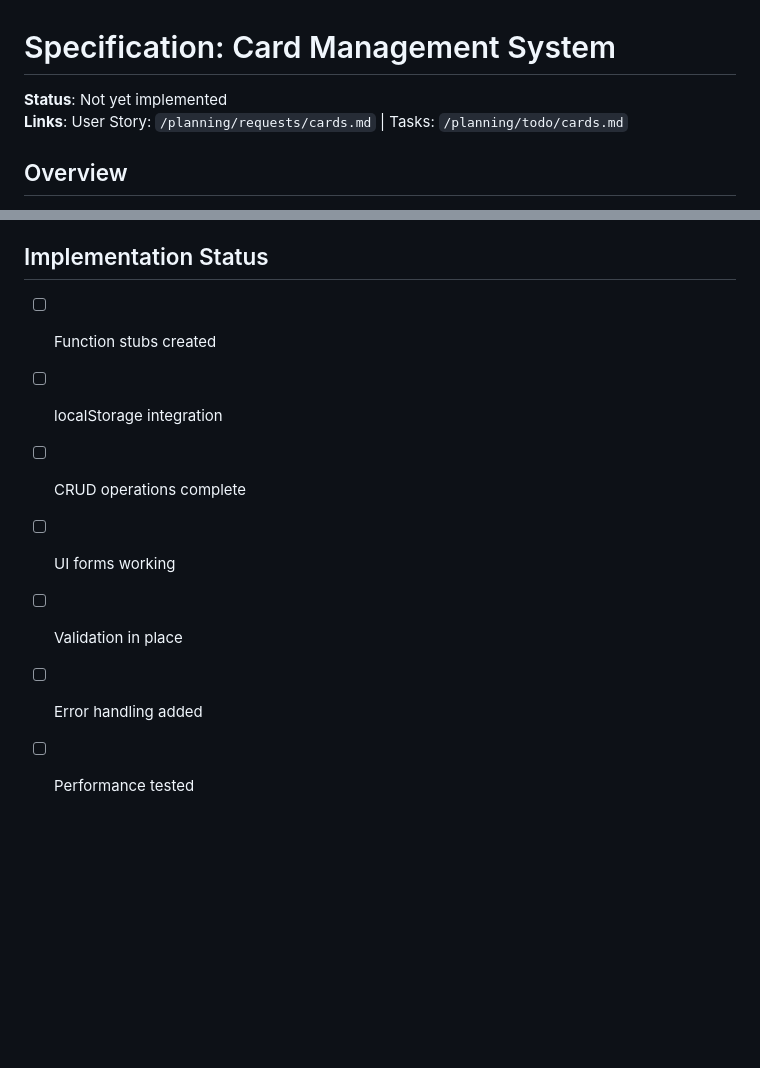
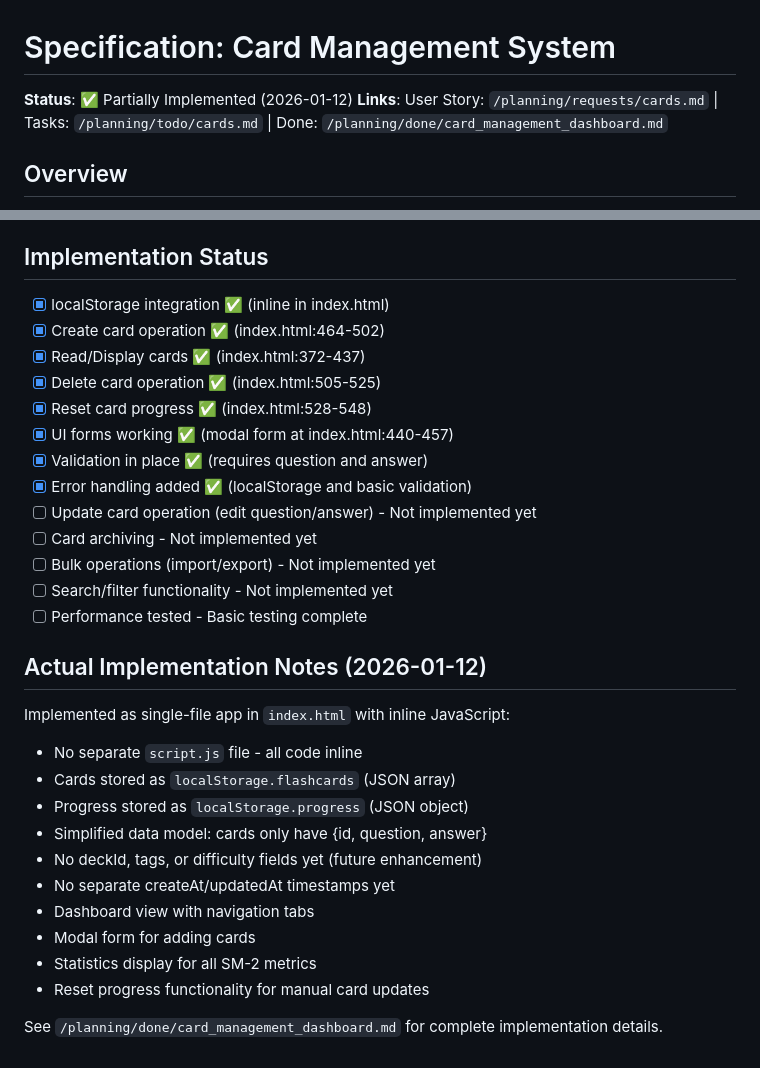
Before and after one commit to Sklavit/sklavit-flash-cards, a Markdown page: planning/specs/cards.md, 2 parts joined by grey strips. GitHub-like rendering; blank space fills up the shorter version.

```diff
--- a/planning/specs/cards.md
+++ b/planning/specs/cards.md
@@ -1,7 +1,7 @@
 # Specification: Card Management System
 
-**Status**: Not yet implemented
-**Links**: User Story: `/planning/requests/cards.md` | Tasks: `/planning/todo/cards.md`
+**Status**: ✅ Partially Implemented (2026-01-12)
+**Links**: User Story: `/planning/requests/cards.md` | Tasks: `/planning/todo/cards.md` | Done: `/planning/done/card_management_dashboard.md`
 
 ## Overview
 
@@ -126,10 +126,32 @@ UI Update ← Display success message
 
 ## Implementation Status
 
-- [ ] Function stubs created
-- [ ] localStorage integration
-- [ ] CRUD operations complete
-- [ ] UI forms working
-- [ ] Validation in place
-- [ ] Error handling added
-- [ ] Performance tested
+- [x] localStorage integration ✅ (inline in index.html)
+- [x] Create card operation ✅ (index.html:464-502)
+- [x] Read/Display cards ✅ (index.html:372-437)
+- [x] Delete card operation ✅ (index.html:505-525)
+- [x] Reset card progress ✅ (index.html:528-548)
+- [x] UI forms working ✅ (modal form at index.html:440-457)
+- [x] Validation in place ✅ (requires question and answer)
+- [x] Error handling added ✅ (localStorage and basic validation)
+- [ ] Update card operation (edit question/answer) - Not implemented yet
+- [ ] Card archiving - Not implemented yet
+- [ ] Bulk operations (import/export) - Not implemented yet
+- [ ] Search/filter functionality - Not implemented yet
+- [ ] Performance tested - Basic testing complete
+
+## Actual Implementation Notes (2026-01-12)
+
+Implemented as single-file app in `index.html` with inline JavaScript:
+- No separate `script.js` file - all code inline
+- Cards stored as `localStorage.flashcards` (JSON array)
+- Progress stored as `localStorage.progress` (JSON object)
+- Simplified data model: cards only have {id, question, answer}
+- No deckId, tags, or difficulty fields yet (future enhancement)
+- No separate createAt/updatedAt timestamps yet
+- Dashboard view with navigation tabs
+- Modal form for adding cards
+- Statistics display for all SM-2 metrics
+- Reset progress functionality for manual card updates
+
+See `/planning/done/card_management_dashboard.md` for complete implementation details.
```
Also changed, not shown: planning/done/card_management_dashboard.md (added, +230 -0 lines), planning/in-progress.md (+13 -8 lines).
